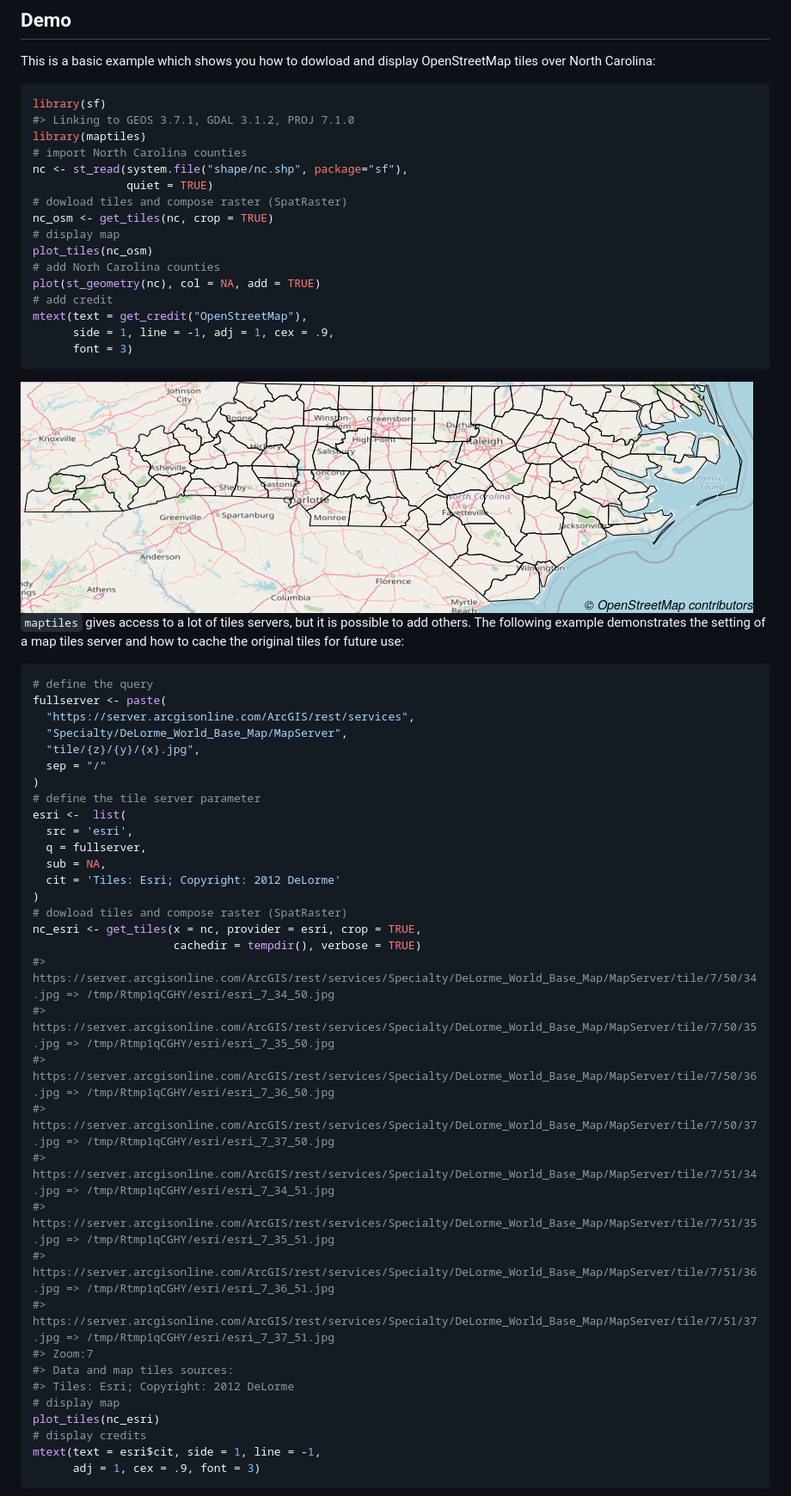
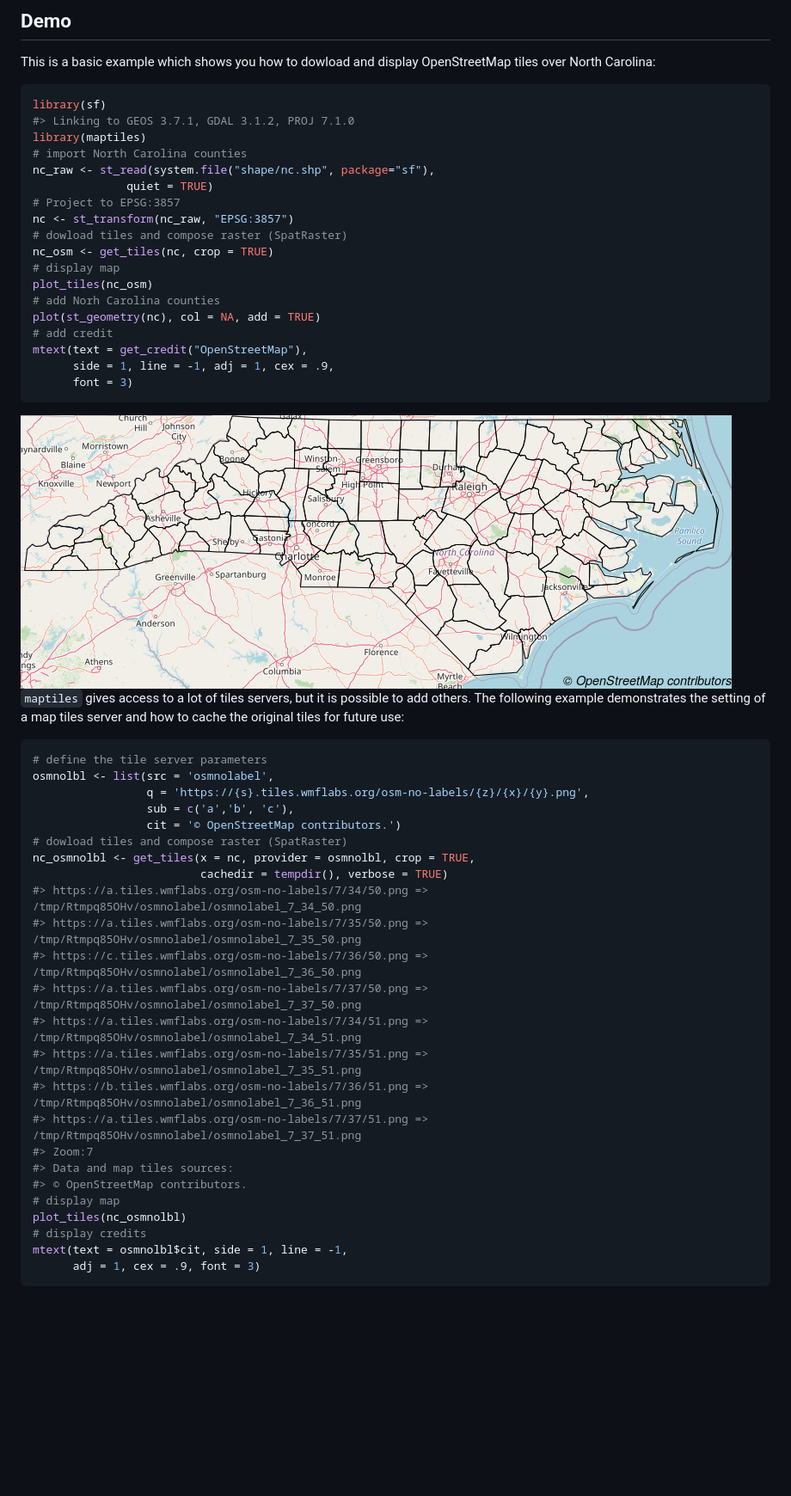
Before and after one commit to riatelab/maptiles, a Markdown page: README.md, the part around one of its changes. Shown at 86% size. GitHub-like rendering; pictures changed too: man/figures/README-example-1.png; blank space fills up the shorter version.

Commit message:
lower minimal gdal version, update readme

````diff
--- a/README.md
+++ b/README.md
@@ -43,8 +43,10 @@ library(sf)
 #> Linking to GEOS 3.7.1, GDAL 3.1.2, PROJ 7.1.0
 library(maptiles)
 # import North Carolina counties
-nc <- st_read(system.file("shape/nc.shp", package="sf"),
+nc_raw <- st_read(system.file("shape/nc.shp", package="sf"),
               quiet = TRUE)
+# Project to EPSG:3857
+nc <- st_transform(nc_raw, "EPSG:3857")
 # dowload tiles and compose raster (SpatRaster)
 nc_osm <- get_tiles(nc, crop = TRUE)
 # display map
@@ -59,45 +61,36 @@ mtext(text = get_credit("OpenStreetMap"),
 
 <!-- ![](man/figures/README-example-1.png){width=852px} -->
 
-<img src="man/figures/README-example-1.png" width="852"/>
+<img src="man/figures/README-example-1.png" width="827" height="318"/>
 
 `maptiles` gives access to a lot of tiles servers, but it is possible to
 add others. The following example demonstrates the setting of a map
 tiles server and how to cache the original tiles for future use:
 
 ``` r
-# define the query
-fullserver <- paste(
-  "https://server.arcgisonline.com/ArcGIS/rest/services",
-  "Specialty/DeLorme_World_Base_Map/MapServer",
-  "tile/{z}/{y}/{x}.jpg",
-  sep = "/"
-)
-# define the tile server parameter
-esri <-  list(
-  src = 'esri',
-  q = fullserver,
-  sub = NA,
-  cit = 'Tiles: Esri; Copyright: 2012 DeLorme'
-)
+# define the tile server parameters
+osmnolbl <- list(src = 'osmnolabel',
+                 q = 'https://{s}.tiles.wmflabs.org/osm-no-labels/{z}/{x}/{y}.png',
+                 sub = c('a','b', 'c'),
+                 cit = '© OpenStreetMap contributors.')
 # dowload tiles and compose raster (SpatRaster)
-nc_esri <- get_tiles(x = nc, provider = esri, crop = TRUE,
-                     cachedir = tempdir(), verbose = TRUE)
-#> https://server.arcgisonline.com/ArcGIS/rest/services/Specialty/DeLorme_World_Base_Map/MapServer/tile/7/50/34.jpg => /tmp/Rtmp1qCGHY/esri/esri_7_34_50.jpg
-#> https://server.arcgisonline.com/ArcGIS/rest/services/Specialty/DeLorme_World_Base_Map/MapServer/tile/7/50/35.jpg => /tmp/Rtmp1qCGHY/esri/esri_7_35_50.jpg
-#> https://server.arcgisonline.com/ArcGIS/rest/services/Specialty/DeLorme_World_Base_Map/MapServer/tile/7/50/36.jpg => /tmp/Rtmp1qCGHY/esri/esri_7_36_50.jpg
-#> https://server.arcgisonline.com/ArcGIS/rest/services/Specialty/DeLorme_World_Base_Map/MapServer/tile/7/50/37.jpg => /tmp/Rtmp1qCGHY/esri/esri_7_37_50.jpg
-#> https://server.arcgisonline.com/ArcGIS/rest/services/Specialty/DeLorme_World_Base_Map/MapServer/tile/7/51/34.jpg => /tmp/Rtmp1qCGHY/esri/esri_7_34_51.jpg
-#> https://server.arcgisonline.com/ArcGIS/rest/services/Specialty/DeLorme_World_Base_Map/MapServer/tile/7/51/35.jpg => /tmp/Rtmp1qCGHY/esri/esri_7_35_51.jpg
-#> https://server.arcgisonline.com/ArcGIS/rest/services/Specialty/DeLorme_World_Base_Map/MapServer/tile/7/51/36.jpg => /tmp/Rtmp1qCGHY/esri/esri_7_36_51.jpg
-#> https://server.arcgisonline.com/ArcGIS/rest/services/Specialty/DeLorme_World_Base_Map/MapServer/tile/7/51/37.jpg => /tmp/Rtmp1qCGHY/esri/esri_7_37_51.jpg
+nc_osmnolbl <- get_tiles(x = nc, provider = osmnolbl, crop = TRUE,
+                         cachedir = tempdir(), verbose = TRUE)
+#> https://a.tiles.wmflabs.org/osm-no-labels/7/34/50.png => /tmp/Rtmpq85OHv/osmnolabel/osmnolabel_7_34_50.png
+#> https://a.tiles.wmflabs.org/osm-no-labels/7/35/50.png => /tmp/Rtmpq85OHv/osmnolabel/osmnolabel_7_35_50.png
+#> https://c.tiles.wmflabs.org/osm-no-labels/7/36/50.png => /tmp/Rtmpq85OHv/osmnolabel/osmnolabel_7_36_50.png
+#> https://a.tiles.wmflabs.org/osm-no-labels/7/37/50.png => /tmp/Rtmpq85OHv/osmnolabel/osmnolabel_7_37_50.png
+#> https://a.tiles.wmflabs.org/osm-no-labels/7/34/51.png => /tmp/Rtmpq85OHv/osmnolabel/osmnolabel_7_34_51.png
+#> https://a.tiles.wmflabs.org/osm-no-labels/7/35/51.png => /tmp/Rtmpq85OHv/osmnolabel/osmnolabel_7_35_51.png
+#> https://b.tiles.wmflabs.org/osm-no-labels/7/36/51.png => /tmp/Rtmpq85OHv/osmnolabel/osmnolabel_7_36_51.png
+#> https://a.tiles.wmflabs.org/osm-no-labels/7/37/51.png => /tmp/Rtmpq85OHv/osmnolabel/osmnolabel_7_37_51.png
 #> Zoom:7
 #> Data and map tiles sources:
-#> Tiles: Esri; Copyright: 2012 DeLorme
+#> © OpenStreetMap contributors.
 # display map
-plot_tiles(nc_esri)
+plot_tiles(nc_osmnolbl)
 # display credits
-mtext(text = esri$cit, side = 1, line = -1,
+mtext(text = osmnolbl$cit, side = 1, line = -1,
       adj = 1, cex = .9, font = 3)
 ```
 
````
Also changed, not shown: other parts of README.md (+1 -1 lines), man/figures/README-example2-1.png, 4 other files.
